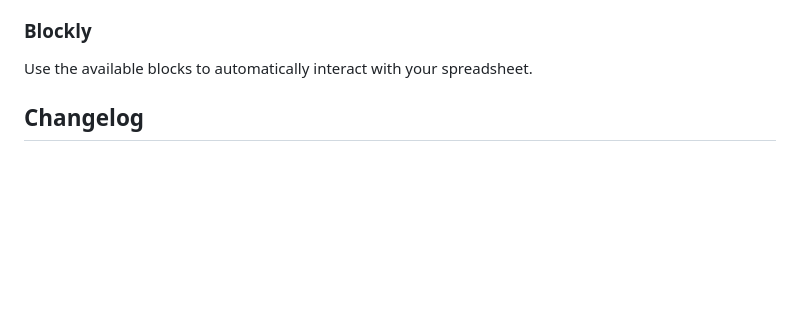
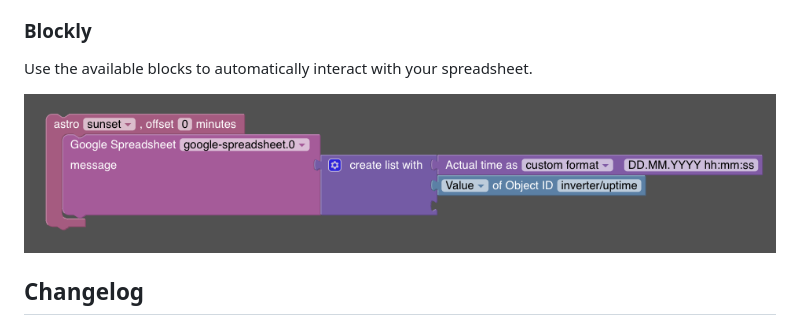
Before and after one commit to ThomasPohl/ioBroker.google-spreadsheet, a Markdown page: README.md, the part around the change. GitHub-like rendering; pictures changed too: img/blockly-append.png (added); blank space fills up the shorter version.

Commit message:
blockly image

```diff
--- a/README.md
+++ b/README.md
@@ -49,6 +49,7 @@ Add the following data to the configuration of your adapter instance in iobroker
 
 Use the available blocks to automatically interact with your spreadsheet.
 
+![Blockly](img/blockly-append.png)
 
 ## Changelog
 ### 0.0.1
```
